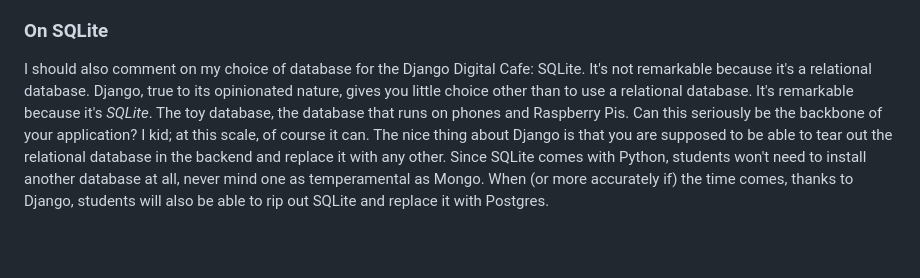
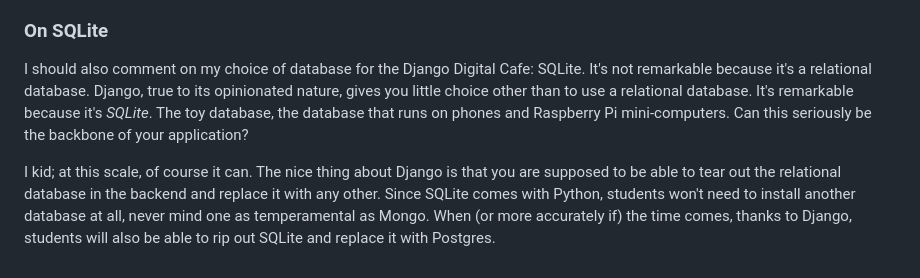
Before and after one commit to khielagana/digitalcafe-2024, a Markdown page: README.md, the part around the change. GitHub-like rendering; blank space fills up the shorter version.

```diff
--- a/README.md
+++ b/README.md
@@ -24,4 +24,6 @@ What I admire about Django as a framework is its internal consistency and its ab
 
 ### On SQLite
 
-I should also comment on my choice of database for the Django Digital Cafe: SQLite. It's not remarkable because it's a relational database. Django, true to its opinionated nature, gives you little choice other than to use a relational database. It's remarkable because it's _SQLite_. The toy database, the database that runs on phones and Raspberry Pis. Can this seriously be the backbone of your application? I kid; at this scale, of course it can. The nice thing about Django is that you are supposed to be able to tear out the relational database in the backend and replace it with any other. Since SQLite comes with Python, students won't need to install another database at all, never mind one as temperamental as Mongo. When (or more accurately if) the time comes, thanks to Django, students will also be able to rip out SQLite and replace it with Postgres.
+I should also comment on my choice of database for the Django Digital Cafe: SQLite. It's not remarkable because it's a relational database. Django, true to its opinionated nature, gives you little choice other than to use a relational database. It's remarkable because it's _SQLite_. The toy database, the database that runs on phones and Raspberry Pi mini-computers. Can this seriously be the backbone of your application?
+
+I kid; at this scale, of course it can. The nice thing about Django is that you are supposed to be able to tear out the relational database in the backend and replace it with any other. Since SQLite comes with Python, students won't need to install another database at all, never mind one as temperamental as Mongo. When (or more accurately if) the time comes, thanks to Django, students will also be able to rip out SQLite and replace it with Postgres.
```
